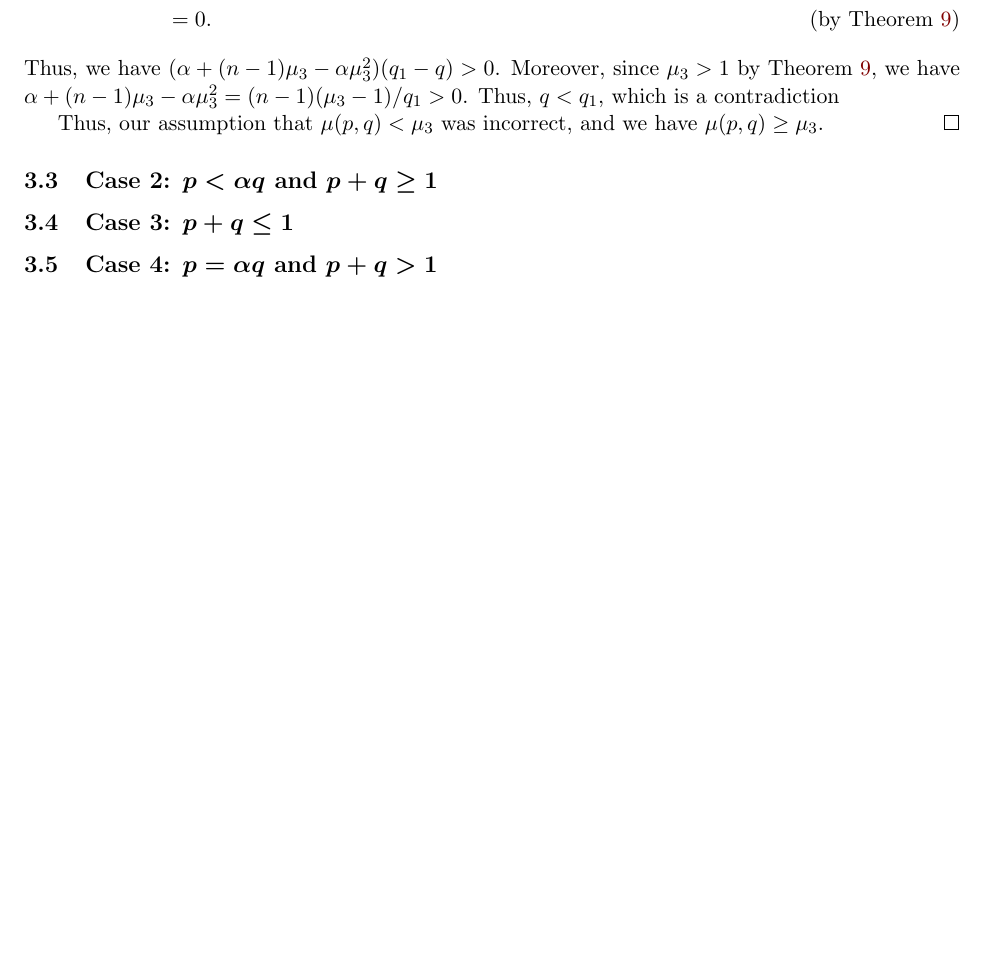
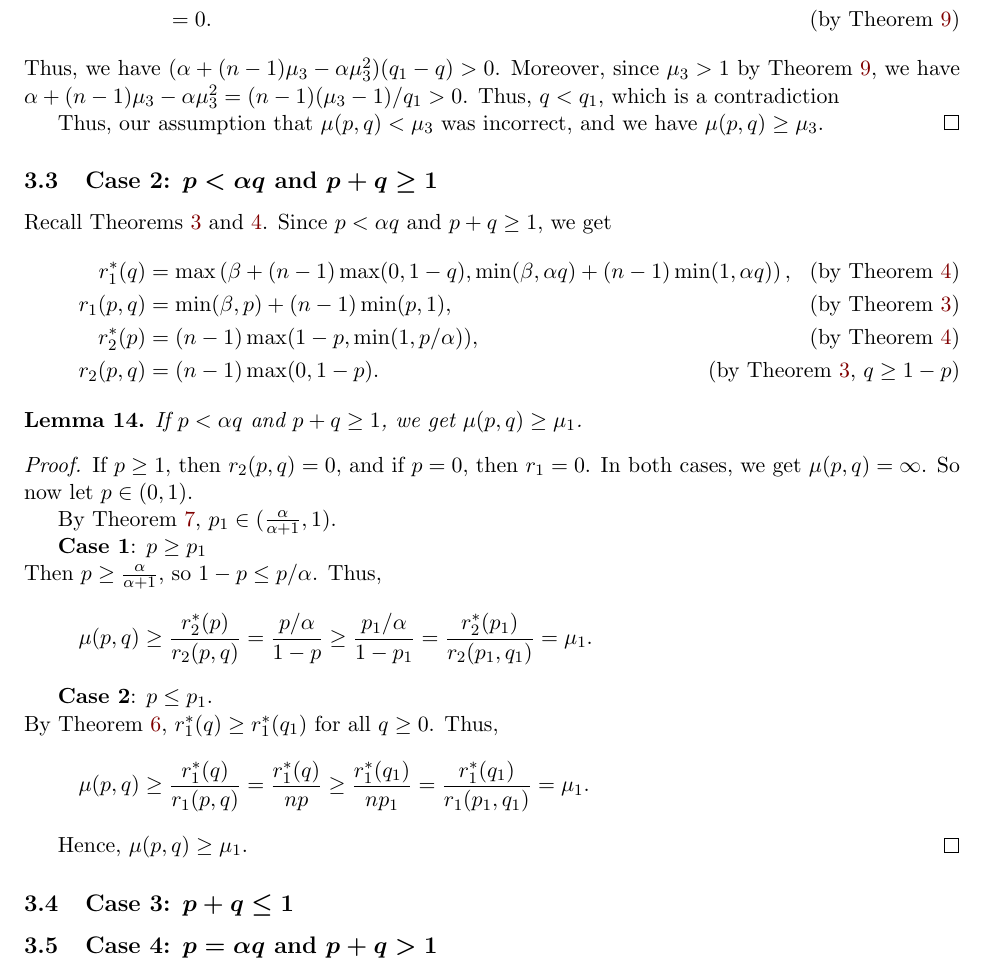
Before and after one commit to sharmaeklavya2/lean-projects, a LaTeX paper (DataMktOligoHard/paper/main.tex, which reads DataMktOligoHard/paper/case2.tex): part of page 8 of 8, cut so that both start at the same text, the shorter picture padded with empty space. Compiled offline with pdfLaTeX.

Commit message:
DataMkt: add case2.tex

```diff
--- a/DataMktOligoHard/paper/case2.tex
+++ b/DataMktOligoHard/paper/case2.tex
@@ -3,4 +3,38 @@
     and \texorpdfstring{$p + q \ge 1$}{p + q >= 1}}
 \label{sec:case2}
 
-% Omitted to save tokens. Ask for it if needed.
+Recall \cref{thm:r,thm:rstar}.
+Since $p < \alpha q$ and $p + q \ge 1$, we get
+\begin{align*}
+r_1^*(q) &= \max\left(\beta + (n-1)\max(0, 1-q), \min(\beta, \alpha q) + (n-1)\min(1, \alpha q)\right),
+    \tag{by \cref{thm:rstar}}
+\\ r_1(p, q) &= \min(\beta, p) + (n-1)\min(p, 1),
+    \tag{by \cref{thm:r}}
+\\ r_2^*(p) &= (n-1)\max(1-p, \min(1, p/\alpha)),
+    \tag{by \cref{thm:rstar}}
+\\ r_2(p, q) &= (n-1)\max(0, 1-p).
+    \tag{by \cref{thm:r}, $q \ge 1 - p$}
+\end{align*}
+
+\begin{lemma}
+\label{thm:2}
+If $p < \alpha q$ and $p + q \ge 1$, we get $\mu(p, q) \ge \mu_1$.
+\end{lemma}
+\begin{proof}
+If $p \ge 1$, then $r_2(p, q) = 0$, and if $p = 0$, then $r_1 = 0$.
+In both cases, we get $\mu(p, q) = \infty$. So now let $p \in (0, 1)$.
+
+By \cref{thm:p1}, $p_1 \in (\frac{\alpha}{\alpha+1}, 1)$.
+
+\textbf{Case 1}: $p \ge p_1$
+\\ Then $p \ge \frac{\alpha}{\alpha+1}$, so $1-p \le p/\alpha$. Thus,
+\[ \mu(p, q) \ge \frac{r_2^*(p)}{r_2(p, q)} = \frac{p/\alpha}{1-p}
+    \ge \frac{p_1/\alpha}{1-p_1} = \frac{r_2^*(p_1)}{r_2(p_1, q_1)} = \mu_1. \]
+
+\textbf{Case 2}: $p \le p_1$.
+\\ By \cref{thm:q1}, $r_1^*(q) \ge r_1^*(q_1)$ for all $q \ge 0$. Thus,
+\[ \mu(p, q) \ge \frac{r_1^*(q)}{r_1(p, q)} = \frac{r_1^*(q)}{np}
+    \ge \frac{r_1^*(q_1)}{np_1} = \frac{r_1^*(q_1)}{r_1(p_1, q_1)} = \mu_1. \]
+
+Hence, $\mu(p, q) \ge \mu_1$.
+\end{proof}
```
